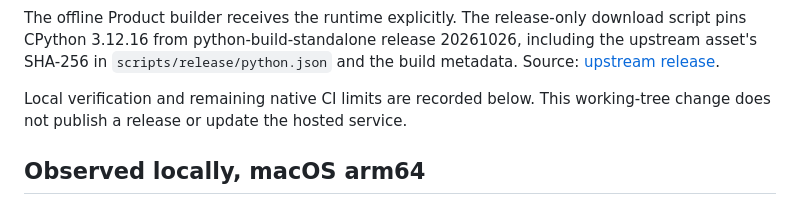
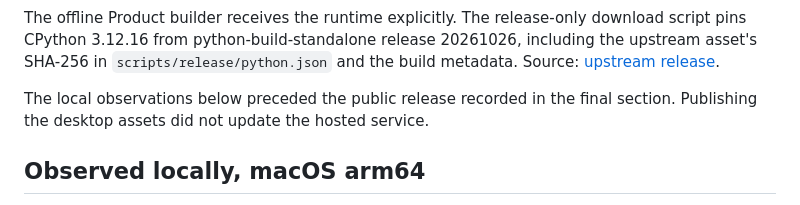
Before and after one commit to 1339190177/pero, a Markdown page: docs/fitness/release-products.md, the part around one of its changes. Rendered like a GitHub page.

```diff
--- a/docs/fitness/release-products.md
+++ b/docs/fitness/release-products.md
@@ -38,8 +38,8 @@ download script pins CPython 3.12.16 from python-build-standalone release 202610
 including the upstream asset's SHA-256 in `scripts/release/python.json` and the
 build metadata. Source: [upstream release](https://github.com/astral-sh/python-build-standalone/releases/tag/20261026).
 
-Local verification and remaining native CI limits are recorded below. This
-working-tree change does not publish a release or update the hosted service.
+The local observations below preceded the public release recorded in the final
+section. Publishing the desktop assets did not update the hosted service.
 
 ## Observed locally, macOS arm64
 
```
Also changed, not shown: other parts of docs/fitness/release-products.md (+63 -3 lines).
